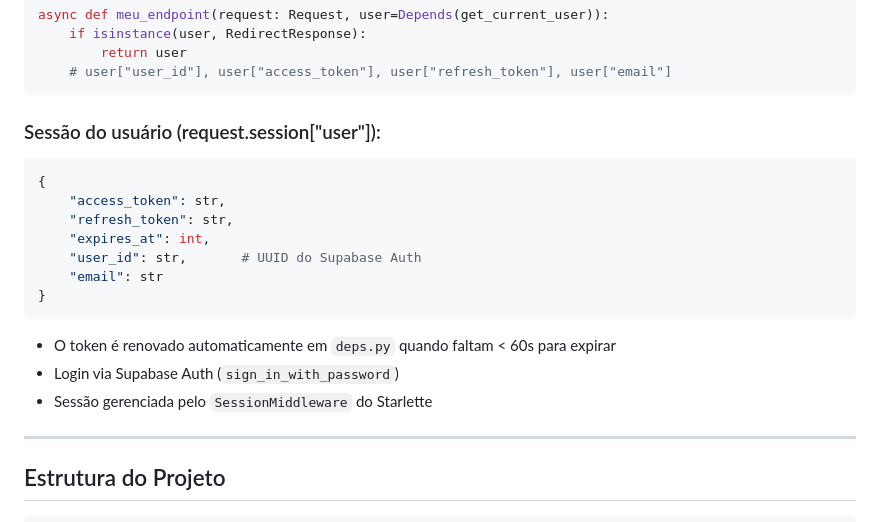
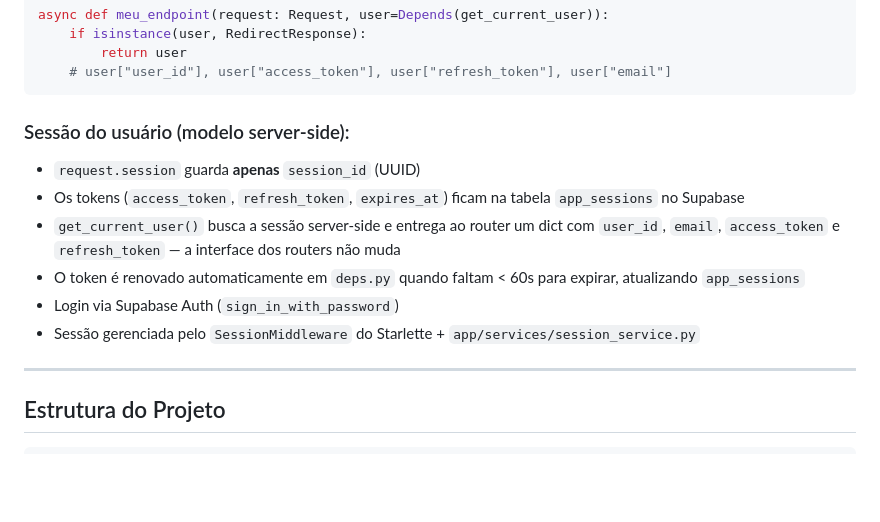
Before and after one commit to jcampelo/JtasksApp, a Markdown page: CLAUDE.md, the part around the change. GitHub-like rendering; blank space fills up the shorter version.

Commit message:
docs: atualizar CLAUDE.md para refletir modelo server-side de sessão
Remove descrição do modelo antigo request.session["user"] com tokens,
documenta que request.session guarda apenas session_id e que os tokens
ficam em app_sessions no Supabase.

Co-Authored-By: Claude Sonnet 4.6 <noreply@anthropic.com>

````diff
--- a/CLAUDE.md
+++ b/CLAUDE.md
@@ -47,20 +47,14 @@ async def meu_endpoint(request: Request, user=Depends(get_current_user)):
     # user["user_id"], user["access_token"], user["refresh_token"], user["email"]
 ```
 
-### Sessão do usuário (request.session["user"]):
-```python
-{
-    "access_token": str,
-    "refresh_token": str,
-    "expires_at": int,
-    "user_id": str,       # UUID do Supabase Auth
-    "email": str
-}
-```
+### Sessão do usuário (modelo server-side):
 
-- O token é renovado automaticamente em `deps.py` quando faltam < 60s para expirar
+- `request.session` guarda **apenas** `session_id` (UUID)
+- Os tokens (`access_token`, `refresh_token`, `expires_at`) ficam na tabela `app_sessions` no Supabase
+- `get_current_user()` busca a sessão server-side e entrega ao router um dict com `user_id`, `email`, `access_token` e `refresh_token` — a interface dos routers não muda
+- O token é renovado automaticamente em `deps.py` quando faltam < 60s para expirar, atualizando `app_sessions`
 - Login via Supabase Auth (`sign_in_with_password`)
-- Sessão gerenciada pelo `SessionMiddleware` do Starlette
+- Sessão gerenciada pelo `SessionMiddleware` do Starlette + `app/services/session_service.py`
 
 ---
 
````
